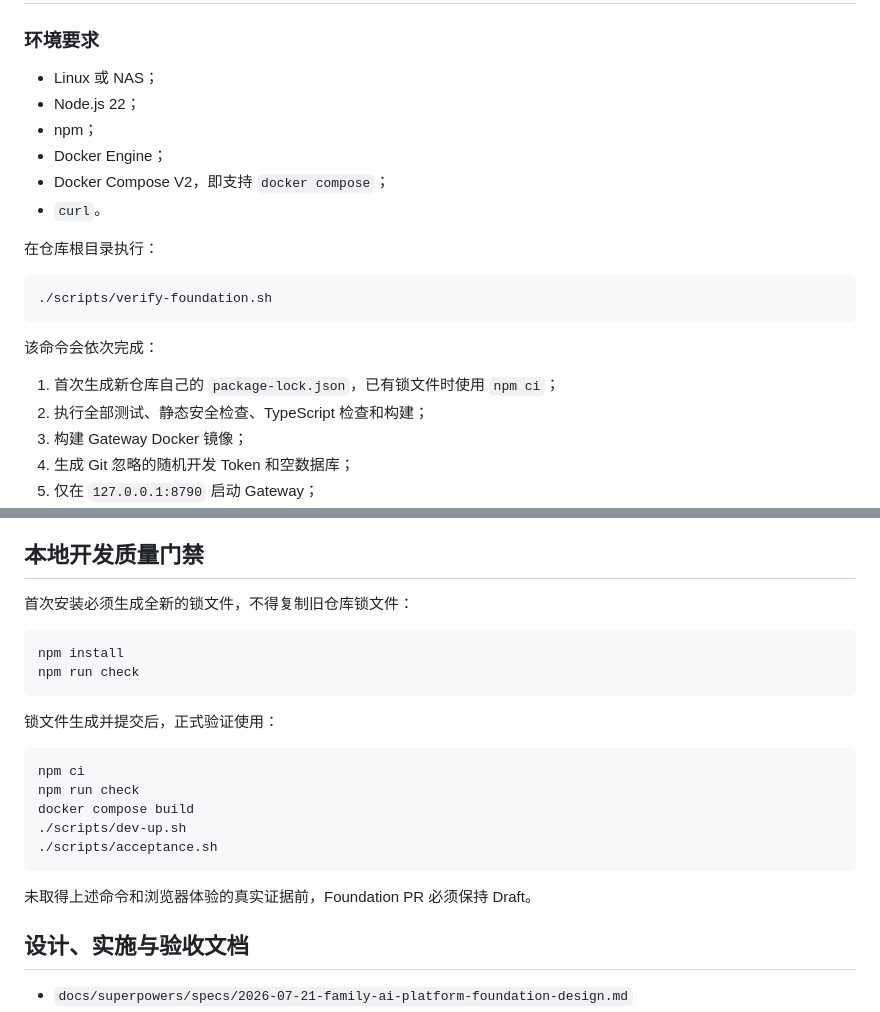
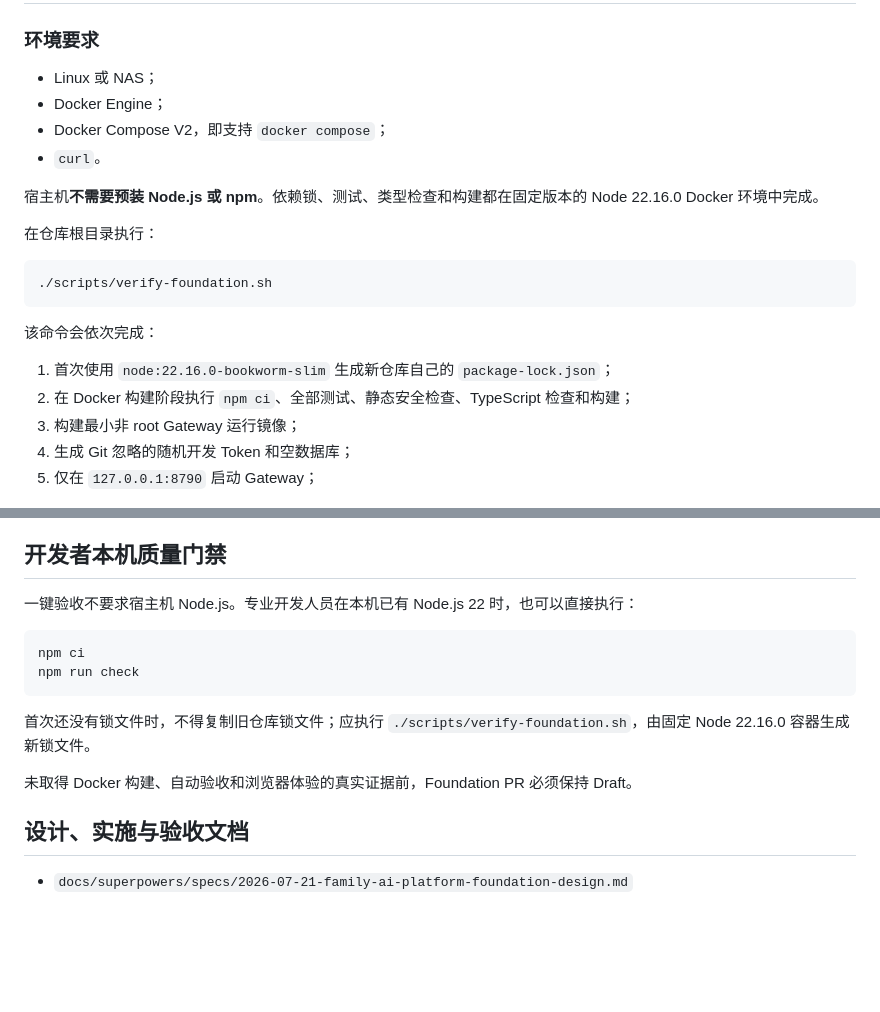
Before and after one commit to ArchitectureWorld/family-ai-platform, a Markdown page: README.md, 2 parts joined by grey strips. Rendered like a GitHub page; blank space fills up the shorter version.

Commit message:
docs: remove host Node requirement from quick start

````diff
--- a/README.md
+++ b/README.md
@@ -57,11 +57,11 @@ Foundation 从 0 开发，不复制旧 Gateway 业务实现、不整体合并旧
 ### 环境要求
 
 - Linux 或 NAS；
-- Node.js 22；
-- npm；
 - Docker Engine；
 - Docker Compose V2，即支持 `docker compose`；
 - `curl`。
+
+宿主机**不需要预装 Node.js 或 npm**。依赖锁、测试、类型检查和构建都在固定版本的 Node 22.16.0 Docker 环境中完成。
 
 在仓库根目录执行：
 
@@ -71,9 +71,9 @@ Foundation 从 0 开发，不复制旧 Gateway 业务实现、不整体合并旧
 
 该命令会依次完成：
 
-1. 首次生成新仓库自己的 `package-lock.json`，已有锁文件时使用 `npm ci`；
-2. 执行全部测试、静态安全检查、TypeScript 检查和构建；
-3. 构建 Gateway Docker 镜像；
+1. 首次使用 `node:22.16.0-bookworm-slim` 生成新仓库自己的 `package-lock.json`；
+2. 在 Docker 构建阶段执行 `npm ci`、全部测试、静态安全检查、TypeScript 检查和构建；
+3. 构建最小非 root Gateway 运行镜像；
 4. 生成 Git 忽略的随机开发 Token 和空数据库；
 5. 仅在 `127.0.0.1:8790` 启动 Gateway；
 6. 自动完成健康、认证、两轮消息、幂等、跨 Agent 拒绝和重启恢复；
@@ -186,26 +186,18 @@ docs/acceptance/runtime/
 - 开发验收页面使用 CSP、`no-store`、`no-referrer` 和防嵌入响应头；
 - 自动测试只使用 Fake Provider。
 
-## 本地开发质量门禁
+## 开发者本机质量门禁
 
-首次安装必须生成全新的锁文件，不得复制旧仓库锁文件：
-
-```bash
-npm install
-npm run check
-```
-
-锁文件生成并提交后，正式验证使用：
+一键验收不要求宿主机 Node.js。专业开发人员在本机已有 Node.js 22 时，也可以直接执行：
 
 ```bash
 npm ci
 npm run check
-docker compose build
-./scripts/dev-up.sh
-./scripts/acceptance.sh
 ```
 
-未取得上述命令和浏览器体验的真实证据前，Foundation PR 必须保持 Draft。
+首次还没有锁文件时，不得复制旧仓库锁文件；应执行 `./scripts/verify-foundation.sh`，由固定 Node 22.16.0 容器生成新锁文件。
+
+未取得 Docker 构建、自动验收和浏览器体验的真实证据前，Foundation PR 必须保持 Draft。
 
 ## 设计、实施与验收文档
 
````
